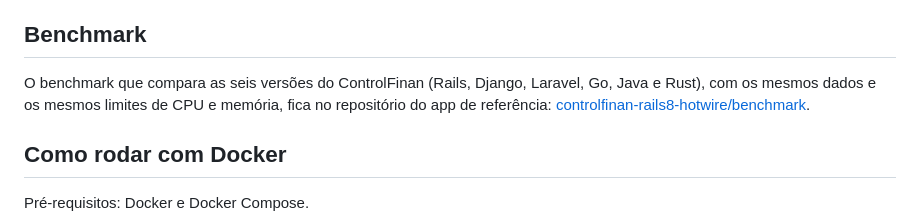
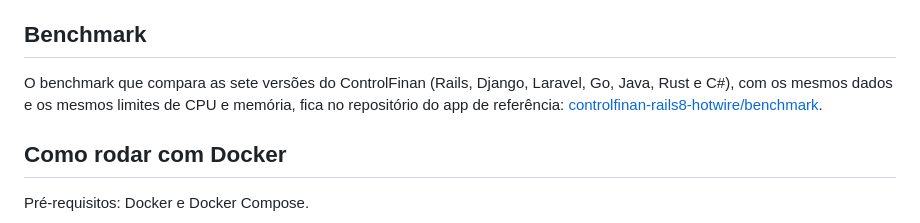
Before and after one commit to igorcb/controlfinan-django, a Markdown page: README.md, the part around the change. Rendered like a GitHub page.

Commit message:
Mention the C# version in the benchmark section

```diff
--- a/README.md
+++ b/README.md
@@ -52,7 +52,7 @@ Cada usuário só enxerga os próprios lançamentos.
 
 ## Benchmark
 
-O benchmark que compara as seis versões do ControlFinan (Rails, Django, Laravel, Go, Java e Rust), com os mesmos dados e os mesmos limites de CPU e memória, fica no repositório do app de referência: [controlfinan-rails8-hotwire/benchmark](https://github.com/igorcb/controlfinan-rails8-hotwire/tree/main/benchmark).
+O benchmark que compara as sete versões do ControlFinan (Rails, Django, Laravel, Go, Java, Rust e C#), com os mesmos dados e os mesmos limites de CPU e memória, fica no repositório do app de referência: [controlfinan-rails8-hotwire/benchmark](https://github.com/igorcb/controlfinan-rails8-hotwire/tree/main/benchmark).
 
 ## Como rodar com Docker
 
```
